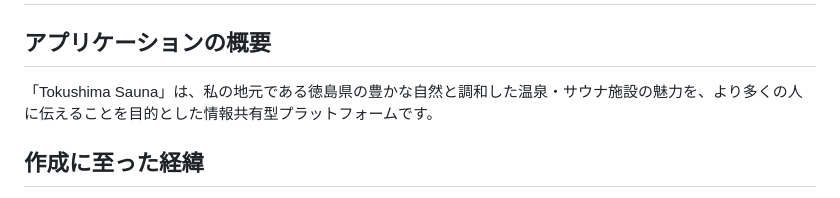
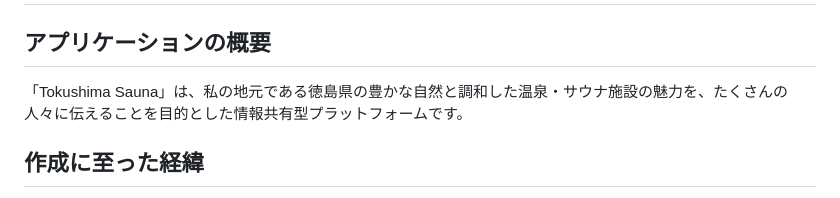
Before and after one commit to o1-mat/tokushima-sauna, a Markdown page: README.md, the part around the change. Drawn GitHub-style.

```diff
--- a/README.md
+++ b/README.md
@@ -1,7 +1,7 @@
 # Tokushima Sauna
 
 ## アプリケーションの概要
-「Tokushima Sauna」は、私の地元である徳島県の豊かな自然と調和した温泉・サウナ施設の魅力を、より多くの人に伝えることを目的とした情報共有型プラットフォームです。
+「Tokushima Sauna」は、私の地元である徳島県の豊かな自然と調和した温泉・サウナ施設の魅力を、たくさんの人々に伝えることを目的とした情報共有型プラットフォームです。
 
 
 ## 作成に至った経緯
```
